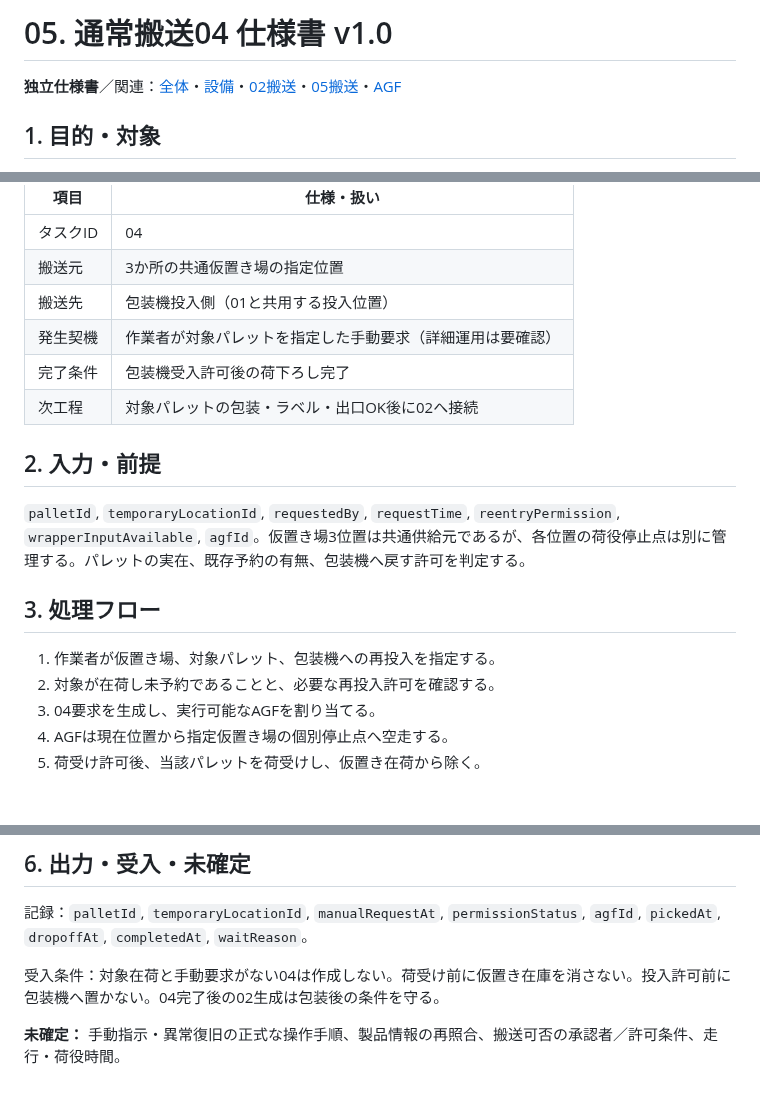
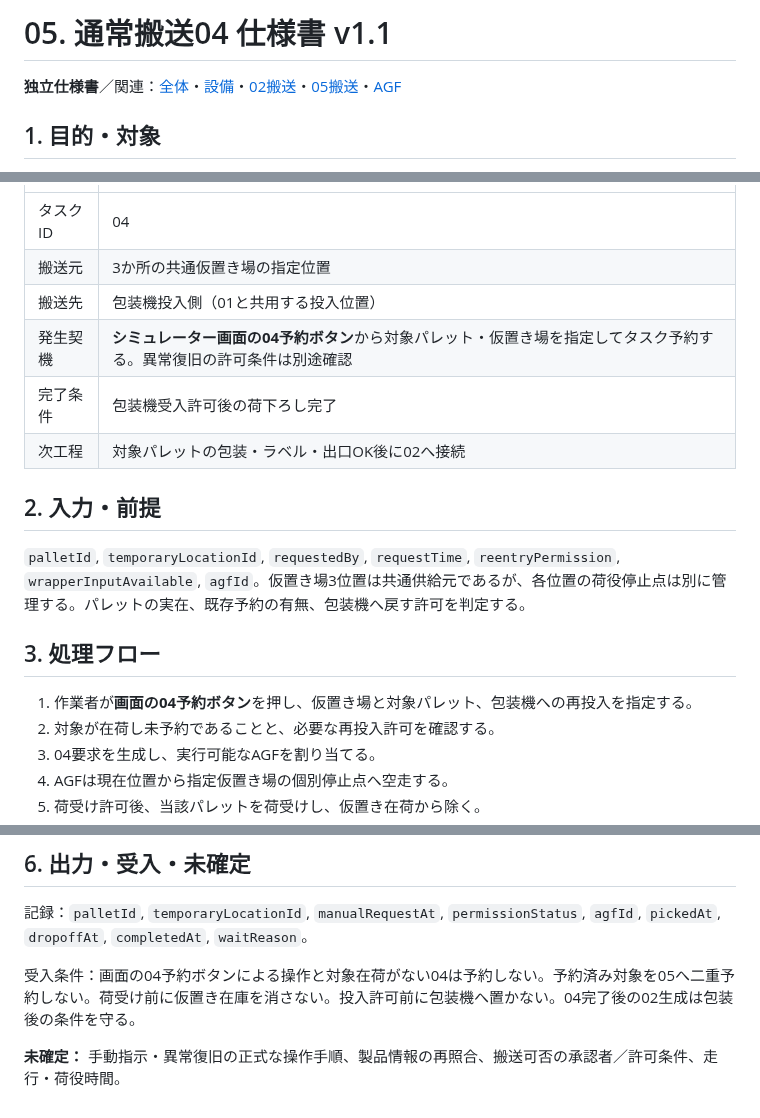
Before and after one commit to zony21/agf-simulator, a Markdown page: docs/specs/05-transport-04.md, 3 parts joined by grey strips. Rendered like a GitHub page; blank space fills up the shorter version.

Commit message:
docs: align UI, CAD layout, manual reservations and implementation gaps

```diff
--- a/docs/specs/05-transport-04.md
+++ b/docs/specs/05-transport-04.md
@@ -1,4 +1,4 @@
-# 05. 通常搬送04 仕様書 v1.0
+# 05. 通常搬送04 仕様書 v1.1
 
 **独立仕様書**／関連：[全体](00-overview.md)・[設備](01-equipment.md)・[02搬送](03-transport-02.md)・[05搬送](06-transport-05.md)・[AGF](07-agf.md)
 
@@ -11,7 +11,7 @@
 | タスクID | 04 |
 | 搬送元 | 3か所の共通仮置き場の指定位置 |
 | 搬送先 | 包装機投入側（01と共用する投入位置） |
-| 発生契機 | 作業者が対象パレットを指定した手動要求（詳細運用は要確認） |
+| 発生契機 | **シミュレーター画面の04予約ボタン**から対象パレット・仮置き場を指定してタスク予約する。異常復旧の許可条件は別途確認 |
 | 完了条件 | 包装機受入許可後の荷下ろし完了 |
 | 次工程 | 対象パレットの包装・ラベル・出口OK後に02へ接続 |
 
@@ -21,7 +21,7 @@
 
 ## 3. 処理フロー
 
-1. 作業者が仮置き場、対象パレット、包装機への再投入を指定する。
+1. 作業者が**画面の04予約ボタン**を押し、仮置き場と対象パレット、包装機への再投入を指定する。
 2. 対象が在荷し未予約であることと、必要な再投入許可を確認する。
 3. 04要求を生成し、実行可能なAGFを割り当てる。
 4. AGFは現在位置から指定仮置き場の個別停止点へ空走する。
@@ -45,6 +45,6 @@
 
 記録：`palletId`, `temporaryLocationId`, `manualRequestAt`, `permissionStatus`, `agfId`, `pickedAt`, `dropoffAt`, `completedAt`, `waitReason`。
 
-受入条件：対象在荷と手動要求がない04は作成しない。荷受け前に仮置き在庫を消さない。投入許可前に包装機へ置かない。04完了後の02生成は包装後の条件を守る。
+受入条件：画面の04予約ボタンによる操作と対象在荷がない04は予約しない。予約済み対象を05へ二重予約しない。荷受け前に仮置き在庫を消さない。投入許可前に包装機へ置かない。04完了後の02生成は包装後の条件を守る。
 
 **未確定：** 手動指示・異常復旧の正式な操作手順、製品情報の再照合、搬送可否の承認者／許可条件、走行・荷役時間。
```
